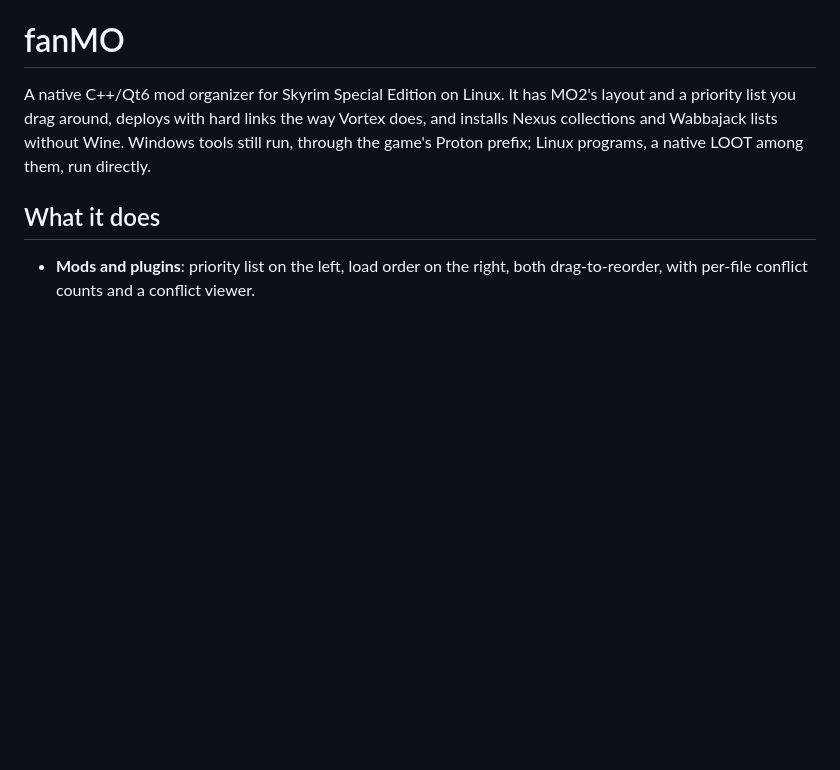
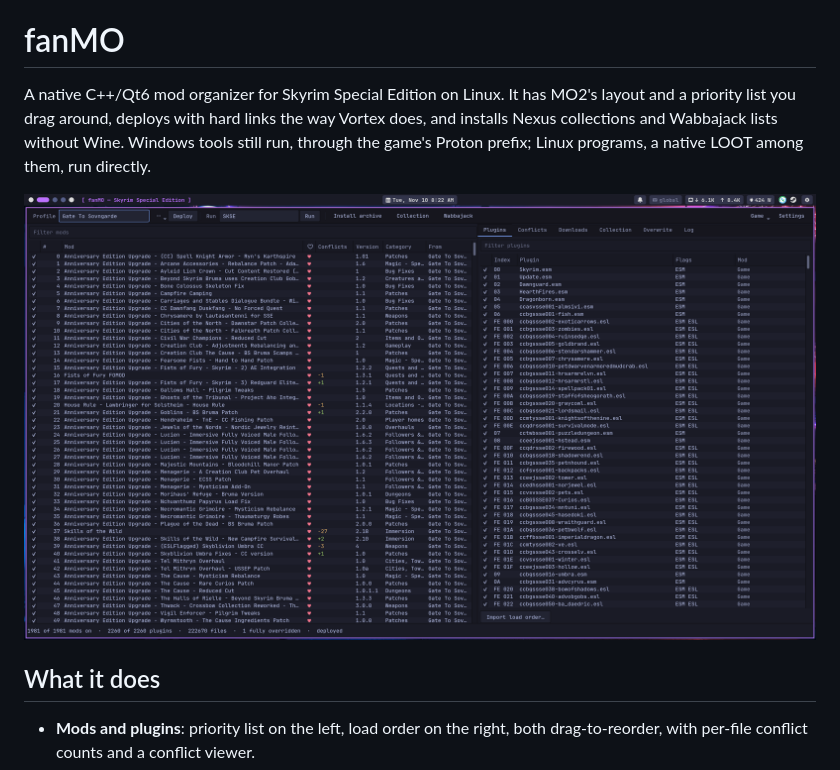
Before and after one commit to iFanatical/fanMO, a Markdown page: README.md, the part around the change. Drawn GitHub-style; pictures changed too: docs/screenshot.png (added); blank space fills up the shorter version.

Commit message:
Show a screenshot in the README
docs/screenshot.png is fanMO with Gate to Sovngarde installed: the mod
list with endorsements and conflicts on the left, the load order on the
right.

Co-Authored-By: Claude Opus 5.5 <noreply@anthropic.com>

```diff
--- a/README.md
+++ b/README.md
@@ -5,6 +5,8 @@ MO2's layout and a priority list you drag around, deploys with hard links the
 way Vortex does, and installs Nexus collections and Wabbajack lists without
 Wine. Windows tools still run, through the game's Proton prefix; Linux
 programs, a native LOOT among them, run directly.
+
+![fanMO with Gate to Sovngarde installed: 1,981 mods in priority order on the left, with endorsements and conflicts, and the plugin load order on the right](docs/screenshot.png)
 
 ## What it does
 
```
